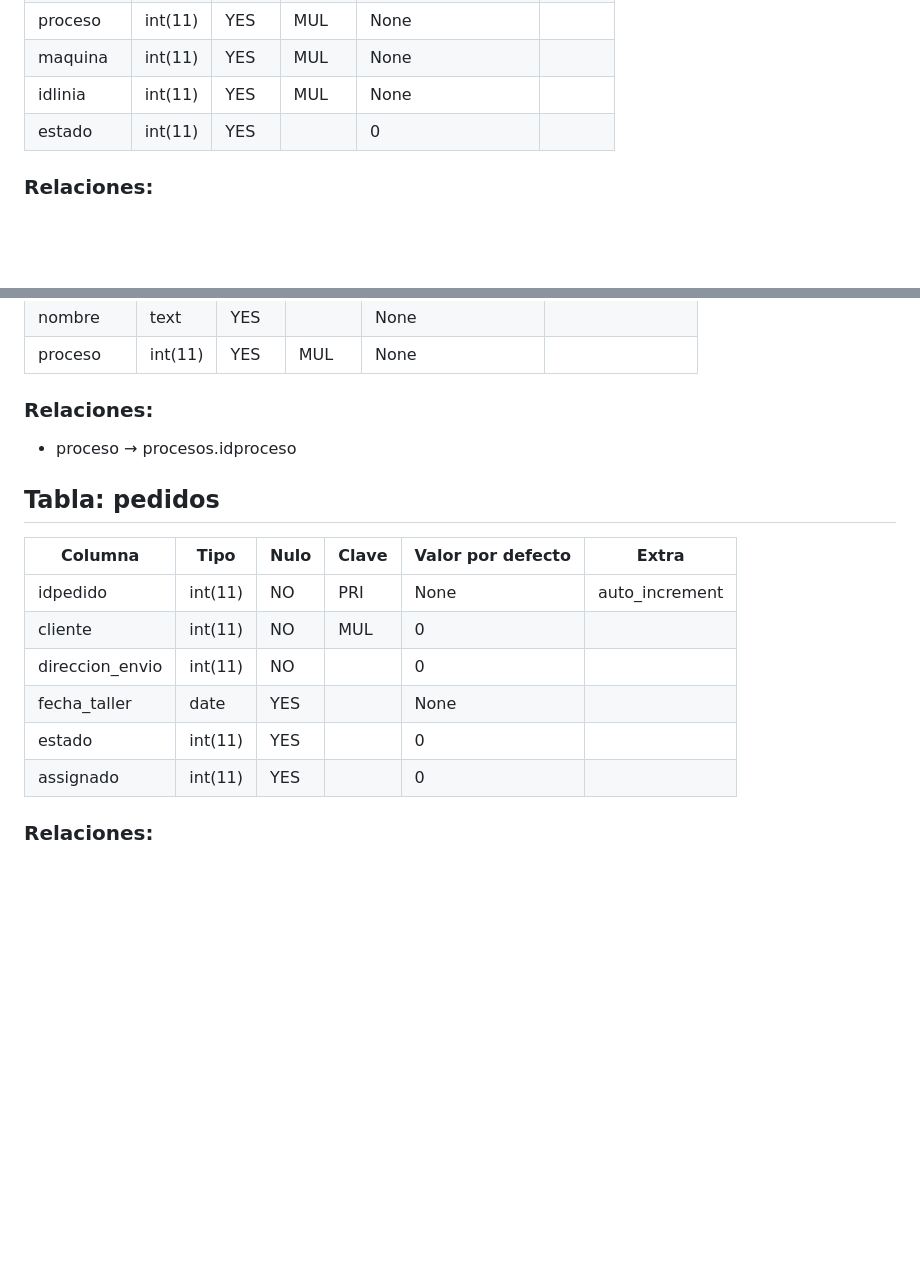
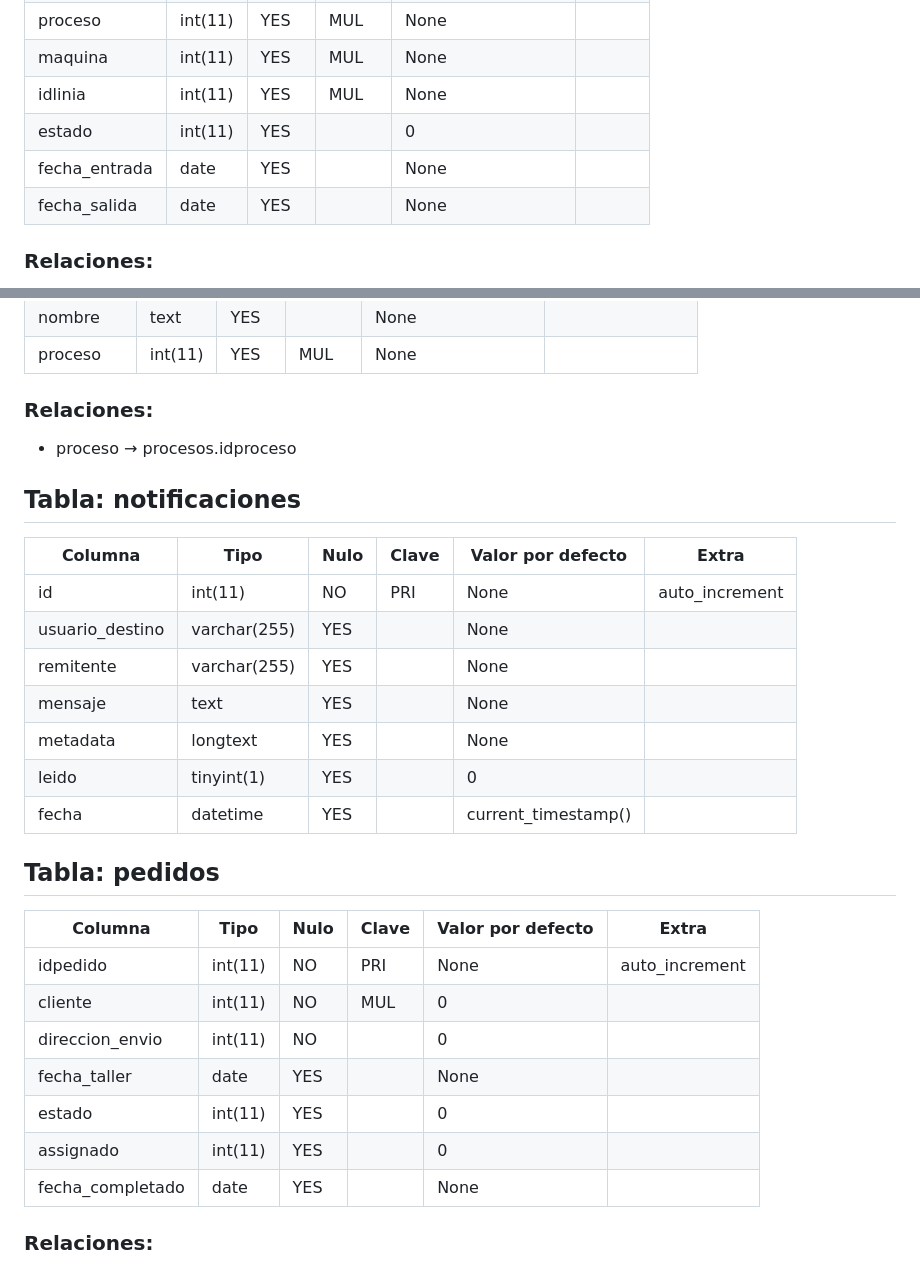
Before and after one commit to lleeerrriiiccc/app_gestion, a Markdown page: database/db_structure.md, 2 parts joined by grey strips. Rendered like a GitHub page; blank space fills up the shorter version.

Commit message:
Actualizacion esquema base de datos
Actualizacion del esquema de la base de datos

```diff
--- a/database/db_structure.md
+++ b/database/db_structure.md
@@ -9,6 +9,8 @@
 | maquina | int(11) | YES | MUL | None |  |
 | idlinia | int(11) | YES | MUL | None |  |
 | estado | int(11) | YES |  | 0 |  |
+| fecha_entrada | date | YES |  | None |  |
+| fecha_salida | date | YES |  | None |  |
 
 ### Relaciones:
 - empleado → users.id
@@ -104,6 +106,17 @@
 ### Relaciones:
 - proceso → procesos.idproceso
 
+## Tabla: notificaciones
+| Columna | Tipo | Nulo | Clave | Valor por defecto | Extra |
+|----------|------|------|-------|------------------|--------|
+| id | int(11) | NO | PRI | None | auto_increment |
+| usuario_destino | varchar(255) | YES |  | None |  |
+| remitente | varchar(255) | YES |  | None |  |
+| mensaje | text | YES |  | None |  |
+| metadata | longtext | YES |  | None |  |
+| leido | tinyint(1) | YES |  | 0 |  |
+| fecha | datetime | YES |  | current_timestamp() |  |
+
 ## Tabla: pedidos
 | Columna | Tipo | Nulo | Clave | Valor por defecto | Extra |
 |----------|------|------|-------|------------------|--------|
@@ -113,6 +126,7 @@
 | fecha_taller | date | YES |  | None |  |
 | estado | int(11) | YES |  | 0 |  |
 | assignado | int(11) | YES |  | 0 |  |
+| fecha_completado | date | YES |  | None |  |
 
 ### Relaciones:
 - cliente → clientes.idcliente
```
